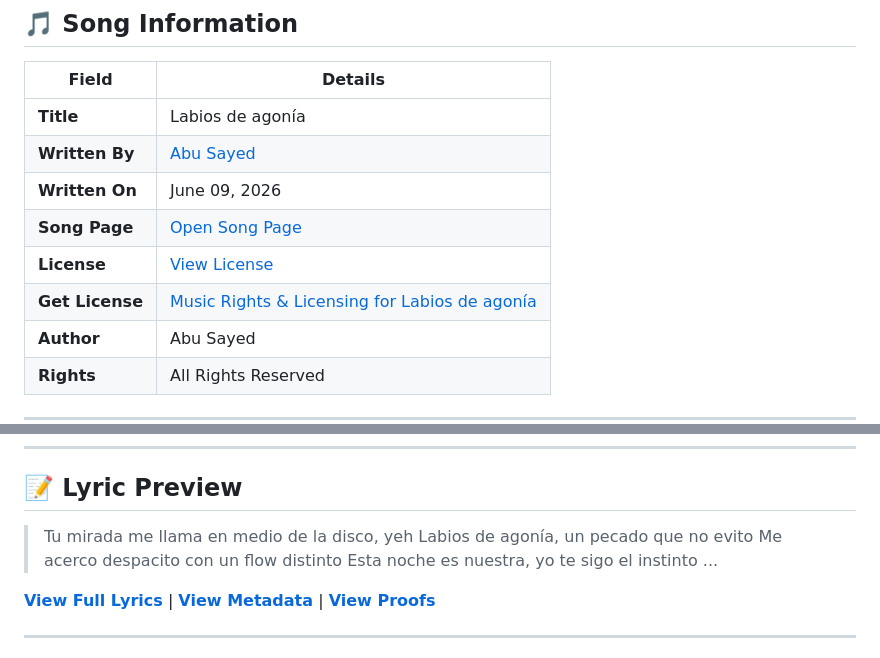
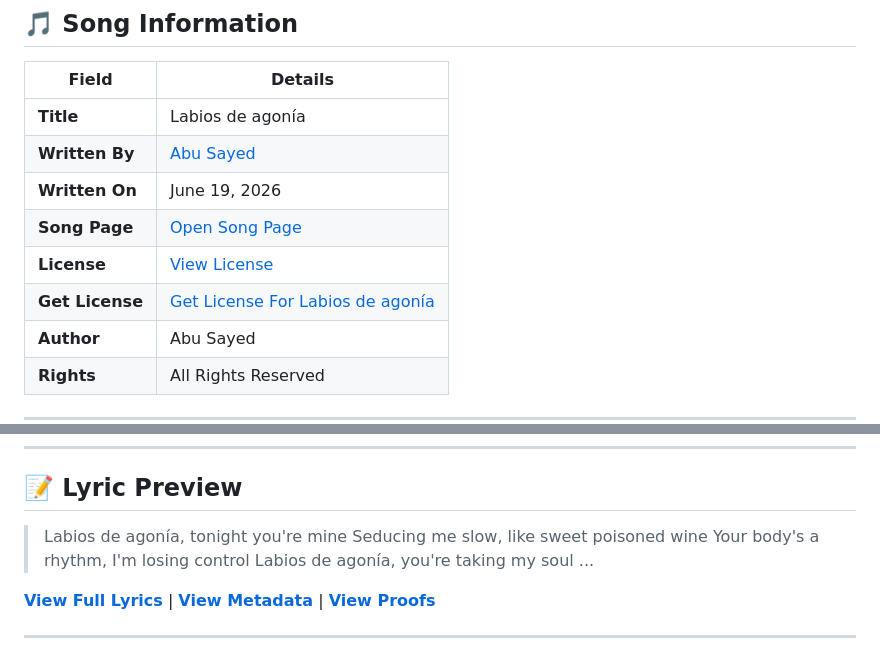
Before and after one commit to ImAbuSayed/labios-de-agonia, a Markdown page: README.md, 2 parts joined by grey strips. GitHub-like rendering.

Commit message:
docs: Update readme excerpt

```diff
--- a/README.md
+++ b/README.md
@@ -12,10 +12,10 @@
 |-------|---------|
 | **Title** | Labios de agonía |
 | **Written By** | [Abu Sayed](https://abusayed.com.bd/) |
-| **Written On** | June 09, 2026 |
+| **Written On** | June 19, 2026 |
 | **Song Page** | [Open Song Page](https://imabusayed.github.io/labios-de-agonia/) |
 | **License** | [View License](./LICENSE.md) |
-| **Get License** | [Music Rights & Licensing for Labios de agonía](https://music.abusayed.com.bd/Licensing/?https://imabusayed.github.io/labios-de-agonia/) |
+| **Get License** | [Get License For Labios de agonía](https://music.abusayed.com.bd/Licensing/?https://imabusayed.github.io/labios-de-agonia/) |
 | **Author** | Abu Sayed |
 | **Rights** | All Rights Reserved |
 
@@ -32,10 +32,10 @@
 
 ## 📝 Lyric Preview
 
-> Tu mirada me llama en medio de la disco, yeh
-> Labios de agonía, un pecado que no evito
-> Me acerco despacito con un flow distinto
-> Esta noche es nuestra, yo te sigo el instinto
+> Labios de agonía, tonight you're mine
+> Seducing me slow, like sweet poisoned wine
+> Your body's a rhythm, I'm losing control
+> Labios de agonía, you're taking my soul
 > ...
 
 [**View Full Lyrics**](./lyrics.txt) | [**View Metadata**](./manifest.json) | [**View Proofs**](./hashes.txt)
```
